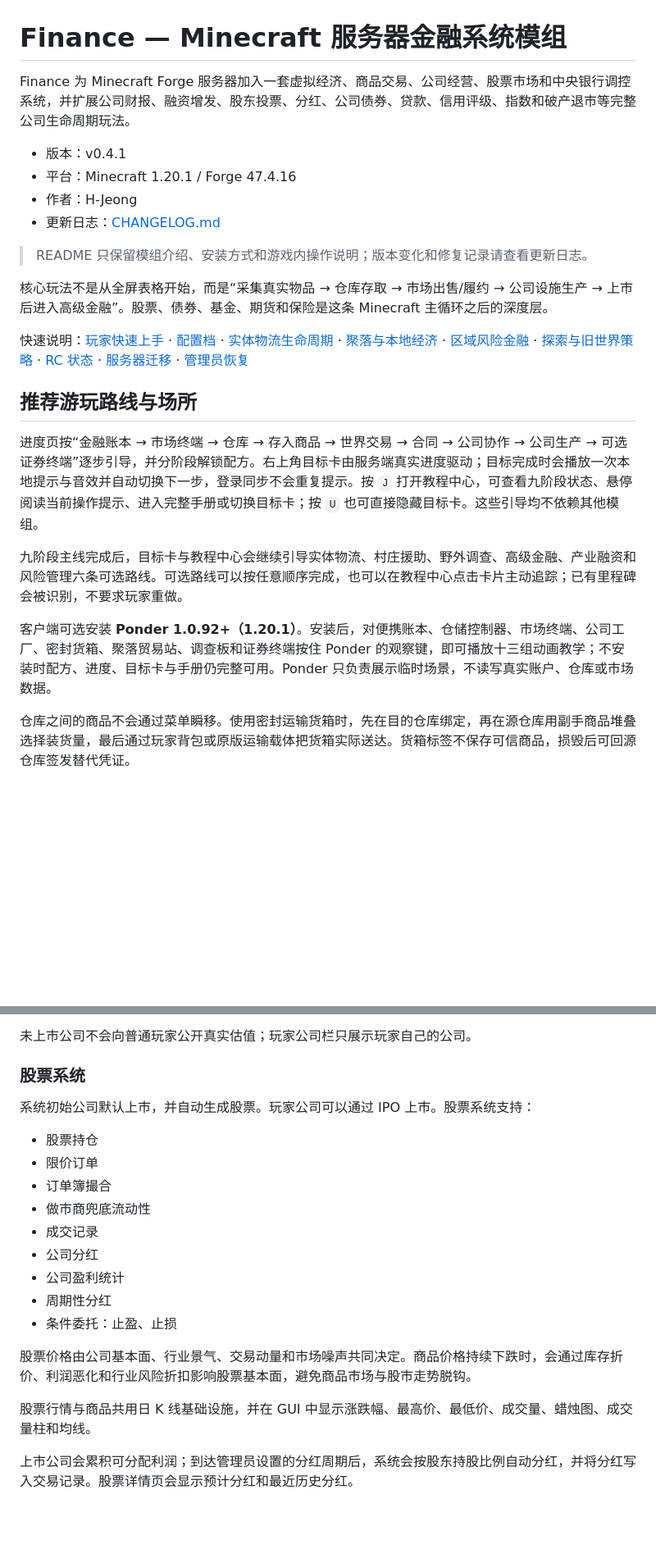
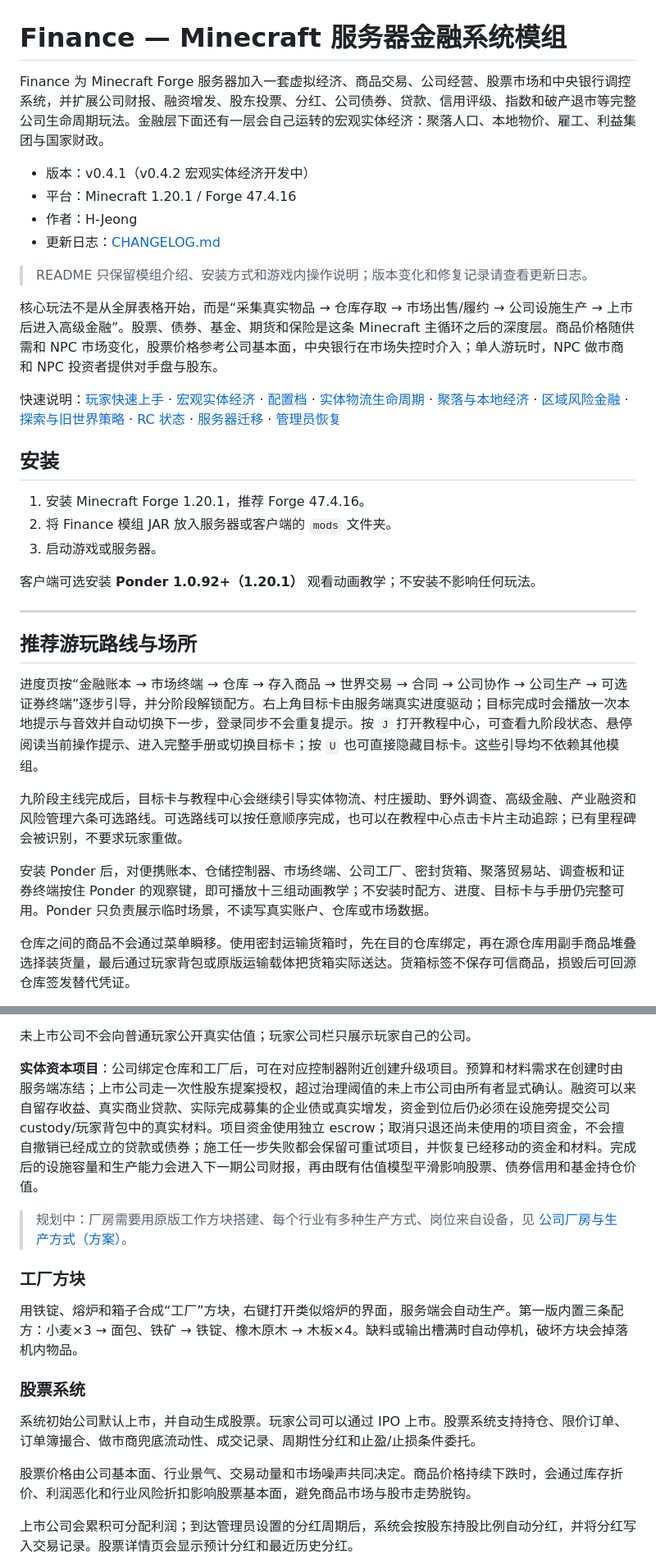
Before and after one commit to JeongLihao/Finance, a Markdown page: README.md, 2 parts joined by grey strips. Shown at 82% size. Rendered like a GitHub page; blank space fills up the shorter version.

```diff
--- a/README.md
+++ b/README.md
@@ -1,17 +1,27 @@
 # Finance — Minecraft 服务器金融系统模组
 
-Finance 为 Minecraft Forge 服务器加入一套虚拟经济、商品交易、公司经营、股票市场和中央银行调控系统，并扩展公司财报、融资增发、股东投票、分红、公司债券、贷款、信用评级、指数和破产退市等完整公司生命周期玩法。
+Finance 为 Minecraft Forge 服务器加入一套虚拟经济、商品交易、公司经营、股票市场和中央银行调控系统，并扩展公司财报、融资增发、股东投票、分红、公司债券、贷款、信用评级、指数和破产退市等完整公司生命周期玩法。金融层下面还有一层会自己运转的宏观实体经济：聚落人口、本地物价、雇工、利益集团与国家财政。
 
-- 版本：v0.4.1
+- 版本：v0.4.1（v0.4.2 宏观实体经济开发中）
 - 平台：Minecraft 1.20.1 / Forge 47.4.16
 - 作者：H-Jeong
 - 更新日志：[CHANGELOG.md](CHANGELOG.md)
 
 > README 只保留模组介绍、安装方式和游戏内操作说明；版本变化和修复记录请查看更新日志。
 
-核心玩法不是从全屏表格开始，而是“采集真实物品 → 仓库存取 → 市场出售/履约 → 公司设施生产 → 上市后进入高级金融”。股票、债券、基金、期货和保险是这条 Minecraft 主循环之后的深度层。
+核心玩法不是从全屏表格开始，而是“采集真实物品 → 仓库存取 → 市场出售/履约 → 公司设施生产 → 上市后进入高级金融”。股票、债券、基金、期货和保险是这条 Minecraft 主循环之后的深度层。商品价格随供需和 NPC 市场变化，股票价格参考公司基本面，中央银行在市场失控时介入；单人游玩时，NPC 做市商和 NPC 投资者提供对手盘与股东。
 
-快速说明：[玩家快速上手](docs/PLAYER_QUICKSTART.md) · [配置档](docs/CONFIG_PRESETS.md) · [实体物流生命周期](docs/LOGISTICS_ASSET_LIFECYCLE.md) · [聚落与本地经济](docs/SETTLEMENT_LOCAL_ECONOMY.md) · [区域风险金融](docs/REGIONAL_RISK_FINANCE.md) · [探索与旧世界策略](docs/EXPLORATION_AND_WORLDGEN.md) · [RC 状态](docs/RC_RELEASE_REPORT.md) · [服务器迁移](docs/SERVER_MIGRATION.md) · [管理员恢复](docs/ROLLBACK_AND_RECOVERY.md)
+快速说明：[玩家快速上手](docs/PLAYER_QUICKSTART.md) · [宏观实体经济](docs/MACRO_ECONOMY.md) · [配置档](docs/CONFIG_PRESETS.md) · [实体物流生命周期](docs/LOGISTICS_ASSET_LIFECYCLE.md) · [聚落与本地经济](docs/SETTLEMENT_LOCAL_ECONOMY.md) · [区域风险金融](docs/REGIONAL_RISK_FINANCE.md) · [探索与旧世界策略](docs/EXPLORATION_AND_WORLDGEN.md) · [RC 状态](docs/RC_RELEASE_REPORT.md) · [服务器迁移](docs/SERVER_MIGRATION.md) · [管理员恢复](docs/ROLLBACK_AND_RECOVERY.md)
+
+## 安装
+
+1. 安装 Minecraft Forge 1.20.1，推荐 Forge 47.4.16。
+2. 将 Finance 模组 JAR 放入服务器或客户端的 `mods` 文件夹。
+3. 启动游戏或服务器。
+
+客户端可选安装 **Ponder 1.0.92+（1.20.1）** 观看动画教学；不安装不影响任何玩法。
+
+---
 
 ## 推荐游玩路线与场所
 
@@ -19,7 +29,7 @@ Finance 为 Minecraft Forge 服务器加入一套虚拟经济、商品交易、
 
 九阶段主线完成后，目标卡与教程中心会继续引导实体物流、村庄援助、野外调查、高级金融、产业融资和风险管理六条可选路线。可选路线可以按任意顺序完成，也可以在教程中心点击卡片主动追踪；已有里程碑会被识别，不要求玩家重做。
 
-客户端可选安装 **Ponder 1.0.92+（1.20.1）**。安装后，对便携账本、仓储控制器、市场终端、公司工厂、密封货箱、聚落贸易站、调查板和证券终端按住 Ponder 的观察键，即可播放十三组动画教学；不安装时配方、进度、目标卡与手册仍完整可用。Ponder 只负责展示临时场景，不读写真实账户、仓库或市场数据。
+安装 Ponder 后，对便携账本、仓储控制器、市场终端、公司工厂、密封货箱、聚落贸易站、调查板和证券终端按住 Ponder 的观察键，即可播放十三组动画教学；不安装时配方、进度、目标卡与手册仍完整可用。Ponder 只负责展示临时场景，不读写真实账户、仓库或市场数据。
 
 仓库之间的商品不会通过菜单瞬移。使用密封运输货箱时，先在目的仓库绑定，再在源仓库用副手商品堆叠选择装货量，最后通过玩家背包或原版运输载体把货箱实际送达。货箱标签不保存可信商品，损毁后可回源仓库签发替代凭证。
 
@@ -130,23 +151,19 @@ Finance 包含两套商品市场：
 
 未上市公司不会向普通玩家公开真实估值；玩家公司栏只展示玩家自己的公司。
 
+**实体资本项目**：公司绑定仓库和工厂后，可在对应控制器附近创建升级项目。预算和材料需求在创建时由服务端冻结；上市公司走一次性股东提案授权，超过治理阈值的未上市公司由所有者显式确认。融资可以来自留存收益、真实商业贷款、实际完成募集的企业债或真实增发，资金到位后仍必须在设施旁提交公司 custody/玩家背包中的真实材料。项目资金使用独立 escrow；取消只退还尚未使用的项目资金，不会擅自撤销已经成立的贷款或债券；施工任一步失败都会保留可重试项目，并恢复已经移动的资金和材料。完成后的设施容量和生产能力会进入下一期公司财报，再由既有估值模型平滑影响股票、债券信用和基金持仓价值。
+
+> 规划中：厂房需要用原版工作方块搭建、每个行业有多种生产方式、岗位来自设备，见 [公司厂房与生产方式（方案）](docs/COMPANY_FACILITIES.md)。
+
+### 工厂方块
+
+用铁锭、熔炉和箱子合成“工厂”方块，右键打开类似熔炉的界面，服务端会自动生产。第一版内置三条配方：小麦×3 → 面包、铁矿 → 铁锭、橡木原木 → 木板×4。缺料或输出槽满时自动停机，破坏方块会掉落机内物品。
+
 ### 股票系统
 
-系统初始公司默认上市，并自动生成股票。玩家公司可以通过 IPO 上市。股票系统支持：
-
-- 股票持仓
-- 限价订单
-- 订单簿撮合
-- 做市商兜底流动性
-- 成交记录
-- 公司分红
-- 公司盈利统计
-- 周期性分红
-- 条件委托：止盈、止损
+系统初始公司默认上市，并自动生成股票。玩家公司可以通过 IPO 上市。股票系统支持持仓、限价订单、订单簿撮合、做市商兜底流动性、成交记录、周期性分红和止盈/止损条件委托。
 
 股票价格由公司基本面、行业景气、交易动量和市场噪声共同决定。商品价格持续下跌时，会通过库存折价、利润恶化和行业风险折扣影响股票基本面，避免商品市场与股市走势脱钩。
-
-股票行情与商品共用日 K 线基础设施，并在 GUI 中显示涨跌幅、最高价、最低价、成交量、蜡烛图、成交量柱和均线。
 
 上市公司会累积可分配利润；到达管理员设置的分红周期后，系统会按股东持股比例自动分红，并将分红写入交易记录。股票详情页会显示预计分红和最近历史分红。
 
```
Also changed, not shown: other parts of README.md (+130 -159 lines).
